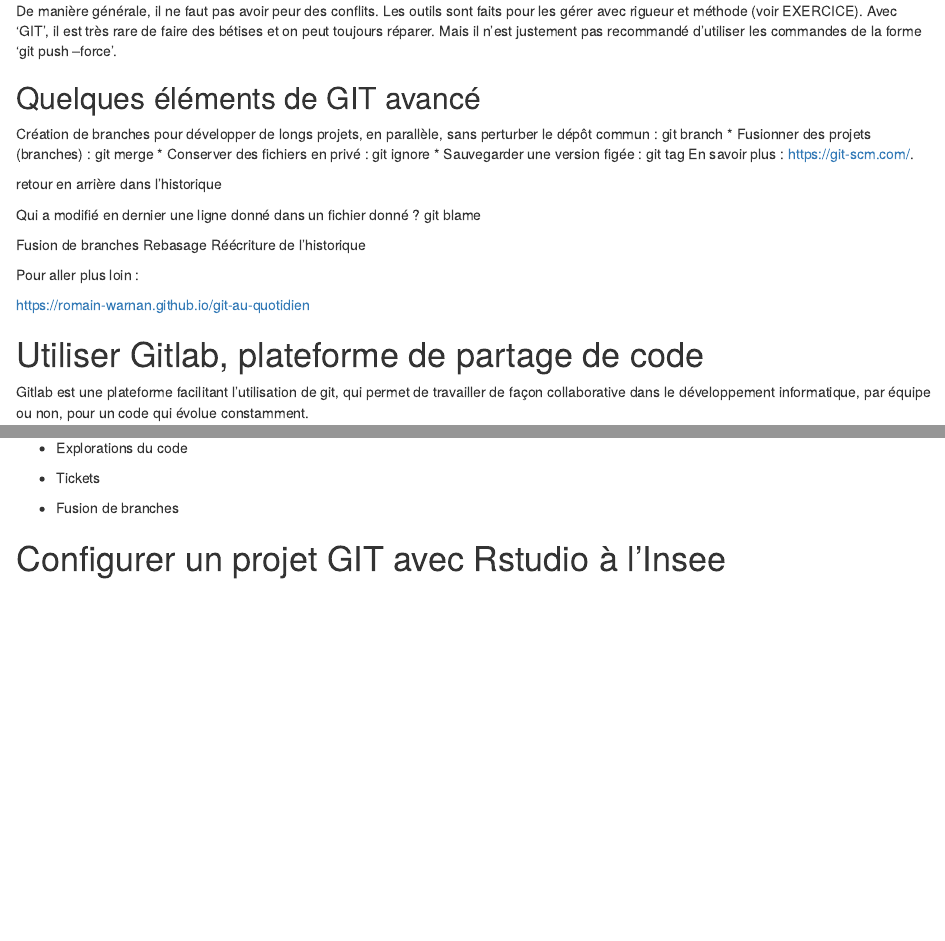
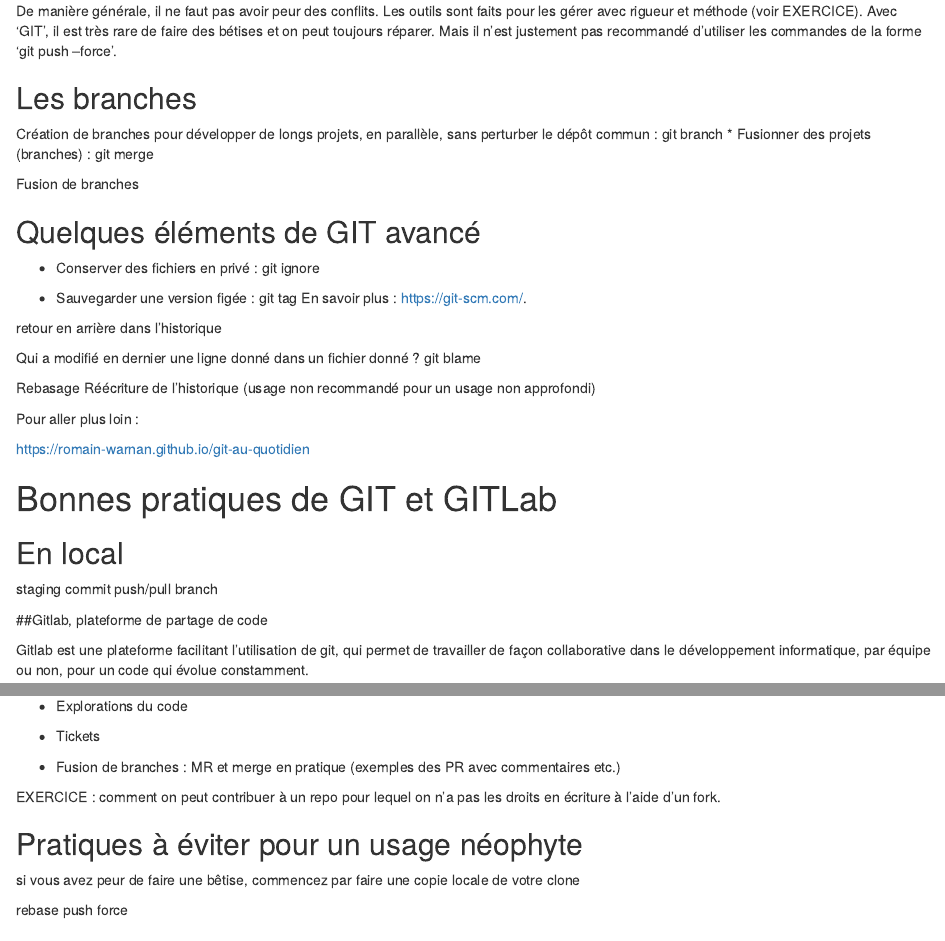
Before and after one commit to InseeFrLab/formation-git, an R Markdown document (supports/part1_02_git/part1_02_git.Rmd): the page in a window 1100 px wide, from 8390 px down, and a second part further down, joined at a grey line. Rendered offline with R 4.5, knitr and Pandoc, with nearby package versions; drawn as R Markdown's standard HTML page in place of the format the file asks for.

Commit message:
remarques de Romain sur la structure de la formation : on crée une section pour les branches et on ajoute une partie bonnes/ mauvaises pratiques

```diff
--- a/supports/part1_02_git/part1_02_git.Rmd
+++ b/supports/part1_02_git/part1_02_git.Rmd
@@ -184,12 +184,18 @@ Il est possible d'éviter les conflits en amont en validant souvent les modifica
 
 De manière générale, il ne faut pas avoir peur des conflits. Les outils sont faits pour les gérer avec rigueur et méthode (voir EXERCICE). Avec 'GIT', il est très rare de faire des bétises et on peut toujours réparer. Mais il n'est justement pas recommandé d'utiliser les commandes de la forme 'git push --force'.
 
-## Quelques éléments de GIT avancé
+## Les branches
 
 Création de branches pour développer de longs projets, en
 parallèle, sans perturber le dépôt commun : git branch
 * Fusionner des projets (branches) : git merge
+
+Fusion de branches
+
+## Quelques éléments de GIT avancé
+
 * Conserver des fichiers en privé : git ignore
+
 * Sauvegarder une version figée : git tag
 En savoir plus : https://git-scm.com/.
 
@@ -197,9 +203,8 @@ retour en arrière dans l'historique
 
 Qui a modifié en dernier une ligne donné dans un fichier donné ? git blame
 
-Fusion de branches
 Rebasage
-Réécriture de l'historique
+Réécriture de l'historique (usage non recommandé pour un usage non approfondi)
 
 
 Pour aller plus loin :
@@ -207,7 +212,16 @@ Pour aller plus loin :
 https://romain-warnan.github.io/git-au-quotidien
 
 
-# Utiliser Gitlab, plateforme de partage de code
+# Bonnes pratiques de GIT et GITLab
+
+## En local
+
+staging
+commit
+push/pull
+branch
+
+##Gitlab, plateforme de partage de code
 
 Gitlab est une plateforme facilitant l’utilisation de git, qui permet de travailler de façon collaborative dans le développement informatique, par équipe ou non, pour un code qui évolue constamment.
 
@@ -230,8 +244,15 @@ cf. Drees : groupes publics et privé, profils, pages projet etc.
 
 * Tickets
 
-* Fusion de branches
+* Fusion de branches : MR et merge en pratique (exemples des PR avec commentaires etc.)
 
+EXERCICE : comment on peut contribuer à un repo pour lequel on n'a pas les droits en écriture à l'aide d'un fork.
 
+## Pratiques à éviter pour un usage néophyte
+
+ si vous avez peur de faire une bêtise, commencez par faire une copie locale de votre clone
+
+rebase
+push force
 
 # Configurer un projet GIT avec Rstudio à l'Insee
```
